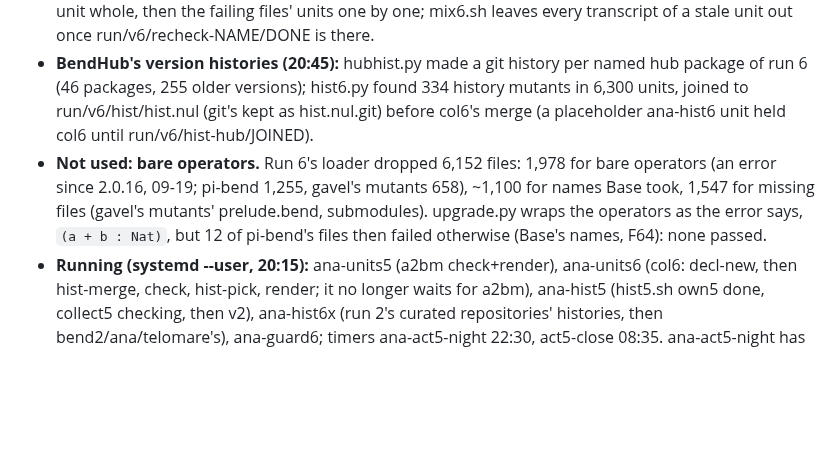
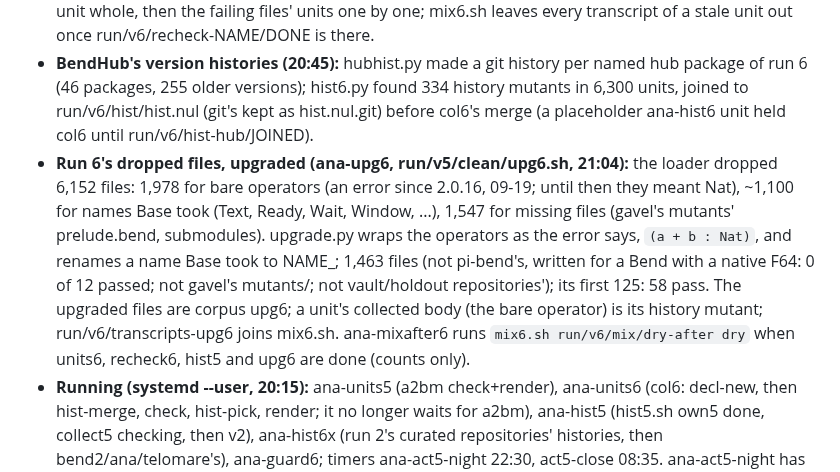
Before and after one commit to hhefesto/ana, a Markdown page: HANDOFF.md, the part around the change. GitHub-like rendering; blank space fills up the shorter version.

Commit message:
HANDOFF: upg6 (run 6's dropped files upgraded), mixafter6

```diff
--- a/HANDOFF.md
+++ b/HANDOFF.md
@@ -29,7 +29,7 @@ This file holds everything needed to continue this work from another machine and
 - **mugen died twice (10-28 13:25, 18:33):** a hist test in mugen's own shell ran bend-units on 28 MB at once (19.5-26 GB); the kernel OOM-killed it and systemd's OOMPolicy=stop took the tmux pane with it. Every heavy job runs as a systemd --user unit with a MemoryMax now; guard6.sh freezes them (ana-hist6, hist6o, hist6x, hist5, units6, units5, collect6) under 5 GB free while the night run is up.
 - **Today's Bend on the older streams (20:30):** run 2's units were checked on 10-04's Bend, collect5's on 10-16's; under 2.0.39, 148 of 480 sampled run-2 curated train units fail (31%: Base renamed helpers such as Map.get.bit, Nat.div.fin, String.eq.fin; List.find.put became List.find.if in 2.0.38, #1730, which is what broke hapsland's 491, not 2.0.39; Base's new names clash with files' own: Text, Ready, Wait, Window; @unsafe/foreign defs no longer check). own5 (2.0.38) is fine (299/300). ana-recheck6 (run/v5/clean/recheck6.sh v2 collect5, tools/corpus-v2/hist/recheck.py) checks each file with a train unit whole, then the failing files' units one by one; mix6.sh leaves every transcript of a stale unit out once run/v6/recheck-NAME/DONE is there.
 - **BendHub's version histories (20:45):** hubhist.py made a git history per named hub package of run 6 (46 packages, 255 older versions); hist6.py found 334 history mutants in 6,300 units, joined to run/v6/hist/hist.nul (git's kept as hist.nul.git) before col6's merge (a placeholder ana-hist6 unit held col6 until run/v6/hist-hub/JOINED).
-- **Not used: bare operators.** Run 6's loader dropped 6,152 files: 1,978 for bare operators (an error since 2.0.16, 09-19; pi-bend 1,255, gavel's mutants 658), ~1,100 for names Base took, 1,547 for missing files (gavel's mutants' prelude.bend, submodules). upgrade.py wraps the operators as the error says, `(a + b : Nat)`, but 12 of pi-bend's files then failed otherwise (Base's names, F64): none passed.
+- **Run 6's dropped files, upgraded (ana-upg6, run/v5/clean/upg6.sh, 21:04):** the loader dropped 6,152 files: 1,978 for bare operators (an error since 2.0.16, 09-19; until then they meant Nat), ~1,100 for names Base took (Text, Ready, Wait, Window, ...), 1,547 for missing files (gavel's mutants' prelude.bend, submodules). upgrade.py wraps the operators as the error says, `(a + b : Nat)`, and renames a name Base took to NAME_; 1,463 files (not pi-bend's, written for a Bend with a native F64: 0 of 12 passed; not gavel's mutants/; not vault/holdout repositories'); its first 125: 58 pass. The upgraded files are corpus upg6; a unit's collected body (the bare operator) is its history mutant; run/v6/transcripts-upg6 joins mix6.sh. ana-mixafter6 runs `mix6.sh run/v6/mix/dry-after dry` when units6, recheck6, hist5 and upg6 are done (counts only).
 - **Running (systemd --user, 20:15):** ana-units5 (a2bm check+render), ana-units6 (col6: decl-new, then hist-merge, check, hist-pick, render; it no longer waits for a2bm), ana-hist5 (hist5.sh own5 done, collect5 checking, then v2), ana-hist6x (run 2's curated repositories' histories, then bend2/ana/telomare's), ana-guard6; timers ana-act5-night 22:30, act5-close 08:35. ana-act5-night has CPUWeight 400.
 - **The mix today (run/v6/mix/dry-now, mix6.sh dry, before port5/a2bm5/col6/the nights):** 112,878 units; 112,885 first-time transcripts (428,640 presentations with copies, 223 MB), 105,267 repairs kept (116 MB; 298,114 dropped by the cap), 4.07 presentations a repair.
 - **Next:** when ana-units5/ana-units6 end, `run/v5/clean/mix6.sh run/v6/mix/bend dry`, then without dry; the nights' bend-fix pass whole (free=).
```
